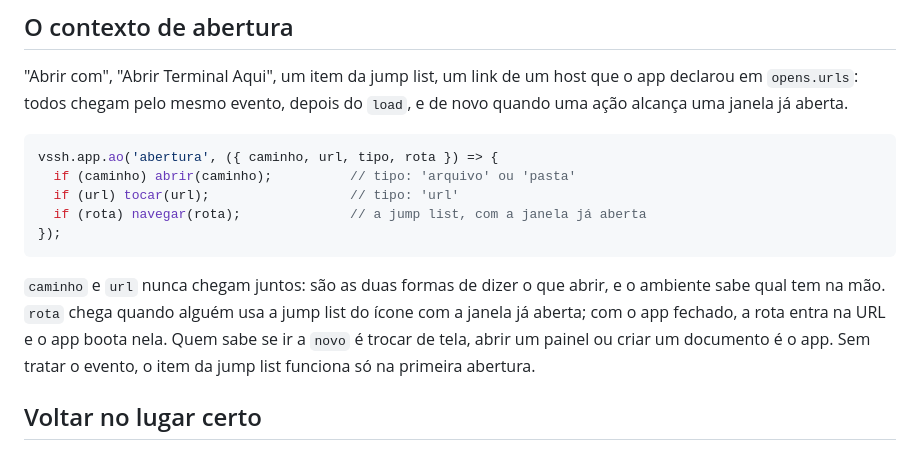
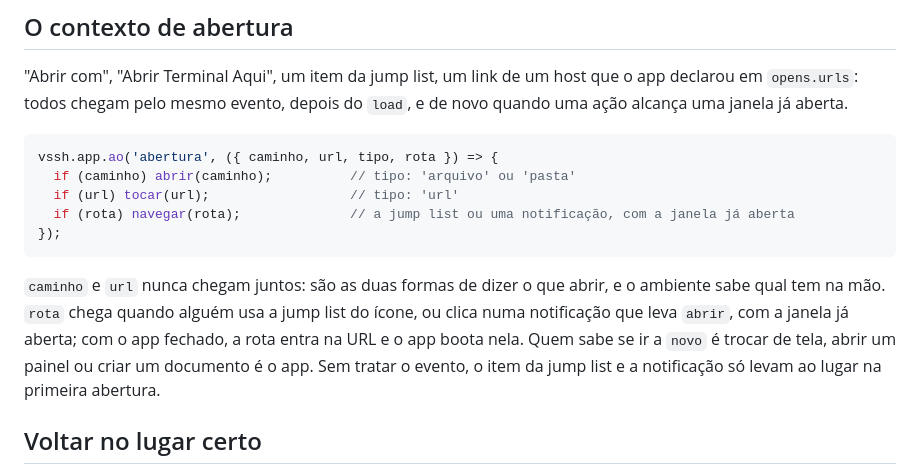
Before and after one commit to colabhd/vssh-sdk, a Markdown page: docs/guias/uma-janela.md, the part around the change. Drawn GitHub-style.

````diff
--- a/docs/guias/uma-janela.md
+++ b/docs/guias/uma-janela.md
@@ -85,15 +85,15 @@ alcança uma janela já aberta.
 vssh.app.ao('abertura', ({ caminho, url, tipo, rota }) => {
   if (caminho) abrir(caminho);          // tipo: 'arquivo' ou 'pasta'
   if (url) tocar(url);                  // tipo: 'url'
-  if (rota) navegar(rota);              // a jump list, com a janela já aberta
+  if (rota) navegar(rota);              // a jump list ou uma notificação, com a janela já aberta
 });
 ```
 
 `caminho` e `url` nunca chegam juntos: são as duas formas de dizer o que abrir, e o ambiente sabe
-qual tem na mão. `rota` chega quando alguém usa a jump list do ícone com a janela já aberta; com o
-app fechado, a rota entra na URL e o app boota nela. Quem sabe se ir a `novo` é trocar de tela,
-abrir um painel ou criar um documento é o app. Sem tratar o evento, o item da jump list funciona
-só na primeira abertura.
+qual tem na mão. `rota` chega quando alguém usa a jump list do ícone, ou clica numa notificação que
+leva `abrir`, com a janela já aberta; com o app fechado, a rota entra na URL e o app boota nela.
+Quem sabe se ir a `novo` é trocar de tela, abrir um painel ou criar um documento é o app. Sem
+tratar o evento, o item da jump list e a notificação só levam ao lugar na primeira abertura.
 
 ## Voltar no lugar certo
 
````
Also changed, not shown: docs/guias/avisos-e-atividades.md (+14 -0 lines), docs/guias/trabalho-longo.md (+5 -3 lines).
